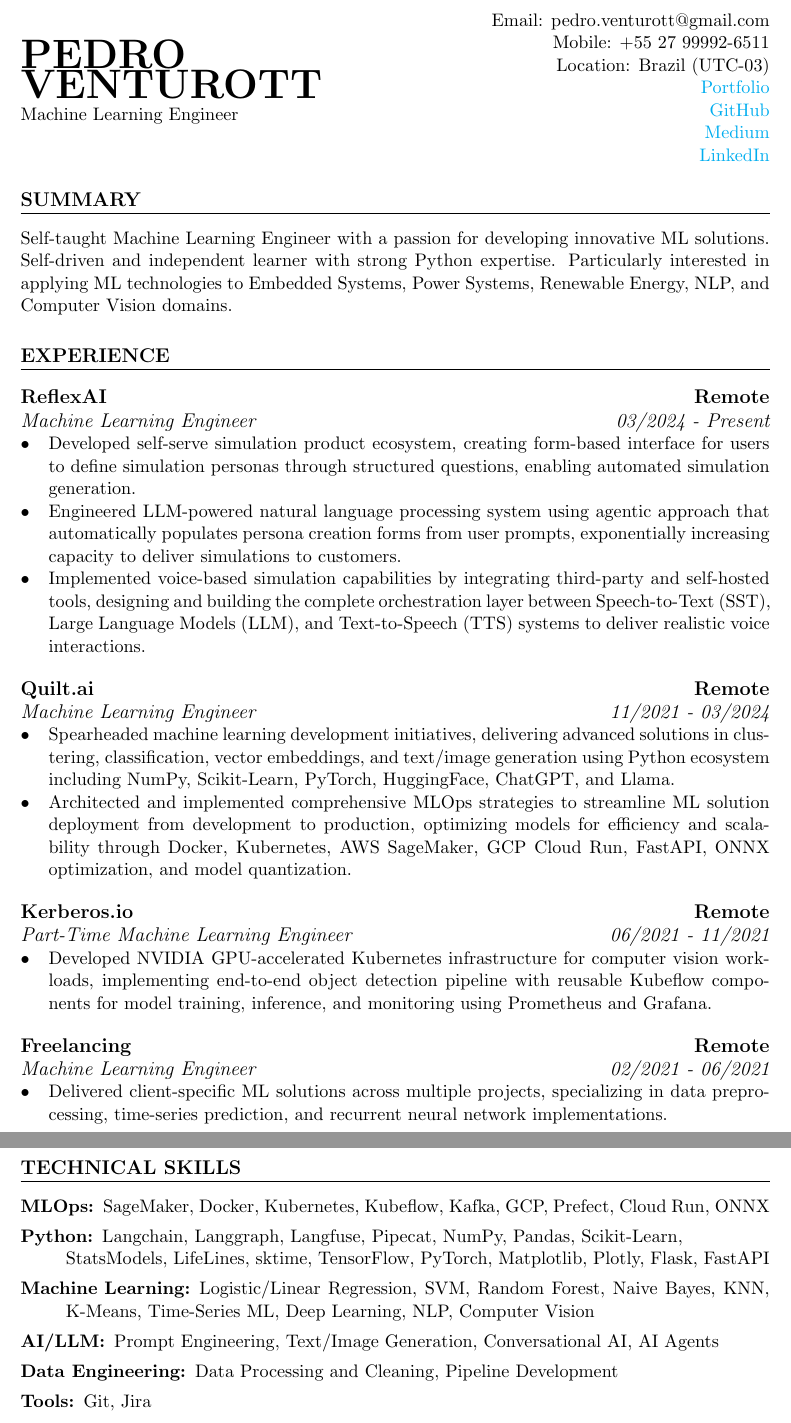
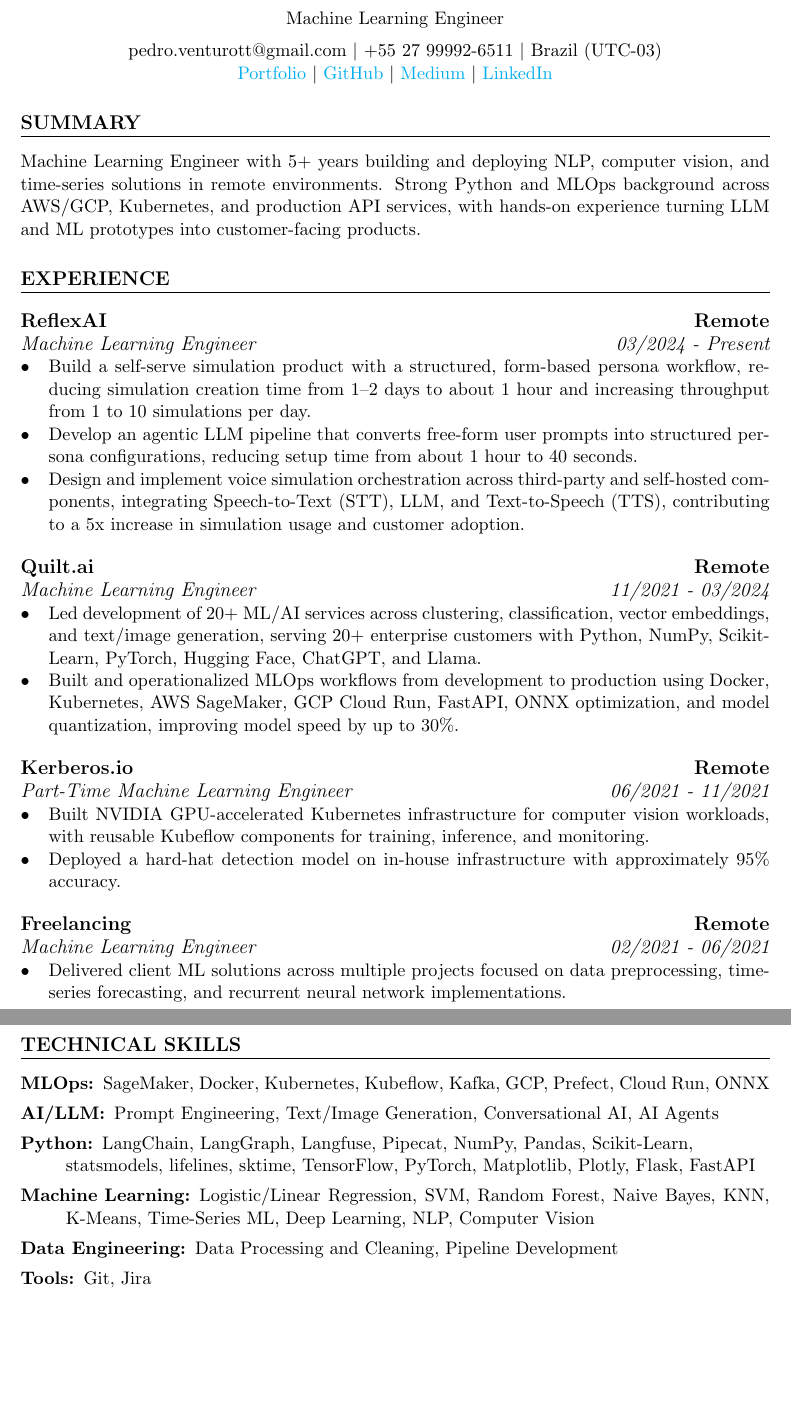
Before and after one commit to Pedrohgv/Pedrohgv.github.io, a LaTeX CV (CV/resume.tex): two parts of pages 1 and 2 of 2, joined at a grey line, cut so that both start at the same text, the shorter picture padded with empty space. Compiled offline with pdfLaTeX.

Commit message:
feat: quantify CV impact and improve resume build docs
Rewrite key experience bullets with measurable outcomes, apply ATS-friendly header refinements, and document reproducible PDF build commands for local and Docker workflows.

```diff
--- a/CV/resume.tex
+++ b/CV/resume.tex
@@ -37,55 +37,47 @@
 \begin{document}
 
 \begin{center}
-	\begin{minipage}{0.5\textwidth}
-		{\Huge\bfseries
-			PEDRO \\ VENTUROTT % Name Here
-		} \\ \medskip
-		Machine Learning Engineer % Title [optional]
-	\end{minipage} \hfill
-	\begin{minipage}{0.4\textwidth}
-		\raggedleft
-		Email: pedro.venturott@gmail.com \\
-		Mobile: +55 27 99992-6511 \\
-		Location: Brazil (UTC-03) \\
-		\href{https://pedrohgv.github.io/}{Portfolio} \\
-		\href{https://github.com/Pedrohgv}{GitHub} \\
-		\href{https://pedro-venturott.medium.com/}{Medium} \\
-		\href{https://www.linkedin.com/in/pedro-henrique-gomes-venturott/}{LinkedIn}
-	\end{minipage}
+	{\Huge\bfseries PEDRO VENTUROTT} \\ \medskip
+	Machine Learning Engineer \\ \medskip
+	pedro.venturott@gmail.com $|$ +55 27 99992-6511 $|$ Brazil (UTC-03) \\
+	\href{https://pedrohgv.github.io/}{Portfolio} $|$
+	\href{https://github.com/Pedrohgv}{GitHub} $|$
+	\href{https://pedro-venturott.medium.com/}{Medium} $|$
+	\href{https://www.linkedin.com/in/pedro-henrique-gomes-venturott/}{LinkedIn}
 \end{center}
 
 \section{Summary}
 %=================%
-Self-taught Machine Learning Engineer with a passion for developing innovative ML solutions. Self-driven and independent learner with strong Python expertise. Particularly interested in applying ML technologies to Embedded Systems, Power Systems, Renewable Energy, NLP, and Computer Vision domains.
+Machine Learning Engineer with 5+ years building and deploying NLP, computer vision, and time-series solutions in remote environments. Strong Python and MLOps background across AWS/GCP, Kubernetes, and production API services, with hands-on experience turning LLM and ML prototypes into customer-facing products.
 
 \section{Experience}
 %=================%
 \subsection{ReflexAI \hfill Remote}
 \subsubsection{Machine Learning Engineer \hfill 03/2024 - Present}
 \begin{itemize}
-	\item Developed self-serve simulation product ecosystem, creating form-based interface for users to define simulation personas through structured questions, enabling automated simulation generation.
-	\item Engineered LLM-powered natural language processing system using agentic approach that automatically populates persona creation forms from user prompts, exponentially increasing capacity to deliver simulations to customers.
-	\item Implemented voice-based simulation capabilities by integrating third-party and self-hosted tools, designing and building the complete orchestration layer between Speech-to-Text (SST), Large Language Models (LLM), and Text-to-Speech (TTS) systems to deliver realistic voice interactions.
+	\item Build a self-serve simulation product with a structured, form-based persona workflow, reducing simulation creation time from 1--2 days to about 1 hour and increasing throughput from 1 to 10 simulations per day.
+	\item Develop an agentic LLM pipeline that converts free-form user prompts into structured persona configurations, reducing setup time from about 1 hour to 40 seconds.
+	\item Design and implement voice simulation orchestration across third-party and self-hosted components, integrating Speech-to-Text (STT), LLM, and Text-to-Speech (TTS), contributing to a 5x increase in simulation usage and customer adoption.
 \end{itemize}
 
 \subsection{Quilt.ai \hfill Remote}
 \subsubsection{Machine Learning Engineer \hfill 11/2021 - 03/2024}
 \begin{itemize}
-	\item Spearheaded machine learning development initiatives, delivering advanced solutions in clustering, classification, vector embeddings, and text/image generation using Python ecosystem including NumPy, Scikit-Learn, PyTorch, HuggingFace, ChatGPT, and Llama.
-	\item Architected and implemented comprehensive MLOps strategies to streamline ML solution deployment from development to production, optimizing models for efficiency and scalability through Docker, Kubernetes, AWS SageMaker, GCP Cloud Run, FastAPI, ONNX optimization, and model quantization.
+	\item Led development of 20+ ML/AI services across clustering, classification, vector embeddings, and text/image generation, serving 20+ enterprise customers with Python, NumPy, Scikit-Learn, PyTorch, Hugging Face, ChatGPT, and Llama.
+	\item Built and operationalized MLOps workflows from development to production using Docker, Kubernetes, AWS SageMaker, GCP Cloud Run, FastAPI, ONNX optimization, and model quantization, improving model speed by up to 30\%.
 \end{itemize}
 
 \subsection{Kerberos.io \hfill Remote}
 \subsubsection{Part-Time Machine Learning Engineer \hfill 06/2021 - 11/2021}
 \begin{itemize}
-	\item Developed NVIDIA GPU-accelerated Kubernetes infrastructure for computer vision workloads, implementing end-to-end object detection pipeline with reusable Kubeflow components for model training, inference, and monitoring using Prometheus and Grafana.
+	\item Built NVIDIA GPU-accelerated Kubernetes infrastructure for computer vision workloads, with reusable Kubeflow components for training, inference, and monitoring.
+	\item Deployed a hard-hat detection model on in-house infrastructure with approximately 95\% accuracy.
 \end{itemize}
 
 \subsection{Freelancing \hfill Remote}
 \subsubsection{Machine Learning Engineer \hfill 02/2021 - 06/2021}
 \begin{itemize}
-	\item Delivered client-specific ML solutions across multiple projects, specializing in data preprocessing, time-series prediction, and recurrent neural network implementations.
+	\item Delivered client ML solutions across multiple projects focused on data preprocessing, time-series forecasting, and recurrent neural network implementations.
 \end{itemize}
 
 \section{Education}
@@ -102,9 +94,9 @@
 %===========================%
 \begin{description}[itemsep=0pt]
 	\item[MLOps:] SageMaker, Docker, Kubernetes, Kubeflow, Kafka, GCP, Prefect, Cloud Run, ONNX
-	\item[Python:] Langchain, Langgraph, Langfuse, Pipecat, NumPy, Pandas, Scikit-Learn,\\ StatsModels, LifeLines, sktime, TensorFlow, PyTorch, Matplotlib, Plotly, Flask, FastAPI
+	\item[AI/LLM:] Prompt Engineering, Text/Image Generation, Conversational AI, AI Agents
+	\item[Python:] LangChain, LangGraph, Langfuse, Pipecat, NumPy, Pandas, Scikit-Learn,\\ statsmodels, lifelines, sktime, TensorFlow, PyTorch, Matplotlib, Plotly, Flask, FastAPI
 	\item[Machine Learning:] Logistic/Linear Regression, SVM, Random Forest, Naive Bayes, KNN, K-Means, Time-Series ML, Deep Learning, NLP, Computer Vision
-	\item[AI/LLM:] Prompt Engineering, Text/Image Generation, Conversational AI, AI Agents
 	\item[Data Engineering:] Data Processing and Cleaning, Pipeline Development
 	\item[Tools:] Git, Jira
 \end{description}
```
Also changed, not shown: CV/README.md (added), CV/resume.pdf, README.txt.
